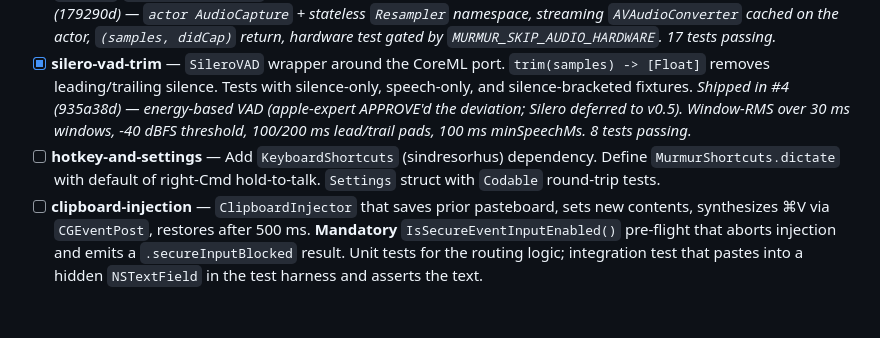
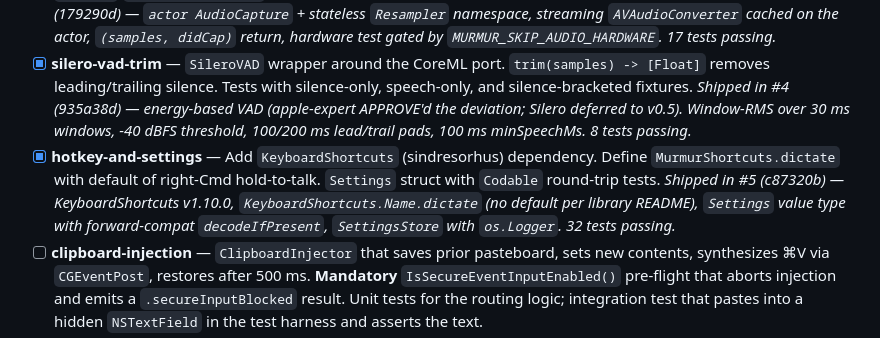
Before and after one commit to humancto/murmur, a Markdown page: ROADMAP.md, the part around the change. GitHub-like rendering; blank space fills up the shorter version.

Commit message:
chore: mark hotkey-and-settings done on roadmap

```diff
--- a/ROADMAP.md
+++ b/ROADMAP.md
@@ -10,7 +10,7 @@ Order is intentional. Don't reorder without updating dependencies in the plans.
 - [x] **whisperkit-dependency-and-model-cache** — Add WhisperKit to `Package.swift`. Implement `ModelCache` helper that resolves and ensures `~/Library/Application Support/Murmur/Models/` exists. Unit test for path resolution and idempotent creation. _Shipped in #2 (8fa7897) — `argmaxinc/argmax-oss-swift` v1.0.0, `ModelCache` w/ presence-check + idempotent ensureExists, `Package.resolved` committed, 9 tests passing._
 - [x] **audio-capture-pipeline** — `AudioCapture` class wrapping `AVAudioEngine` at 16 kHz mono float32, ring-buffered, `start()`/`stop() -> [Float]` API. Tests using a fixture WAV that round-trip through the buffer. _Shipped in #3 (179290d) — `actor AudioCapture` + stateless `Resampler` namespace, streaming `AVAudioConverter` cached on the actor, `(samples, didCap)` return, hardware test gated by `MURMUR_SKIP_AUDIO_HARDWARE`. 17 tests passing._
 - [x] **silero-vad-trim** — `SileroVAD` wrapper around the CoreML port. `trim(samples) -> [Float]` removes leading/trailing silence. Tests with silence-only, speech-only, and silence-bracketed fixtures. _Shipped in #4 (935a38d) — energy-based VAD (apple-expert APPROVE'd the deviation; Silero deferred to v0.5). Window-RMS over 30 ms windows, -40 dBFS threshold, 100/200 ms lead/trail pads, 100 ms minSpeechMs. 8 tests passing._
-- [ ] **hotkey-and-settings** — Add `KeyboardShortcuts` (sindresorhus) dependency. Define `MurmurShortcuts.dictate` with default of right-Cmd hold-to-talk. `Settings` struct with `Codable` round-trip tests.
+- [x] **hotkey-and-settings** — Add `KeyboardShortcuts` (sindresorhus) dependency. Define `MurmurShortcuts.dictate` with default of right-Cmd hold-to-talk. `Settings` struct with `Codable` round-trip tests. _Shipped in #5 (c87320b) — KeyboardShortcuts v1.10.0, `KeyboardShortcuts.Name.dictate` (no default per library README), `Settings` value type with forward-compat `decodeIfPresent`, `SettingsStore` with `os.Logger`. 32 tests passing._
 - [ ] **clipboard-injection** — `ClipboardInjector` that saves prior pasteboard, sets new contents, synthesizes ⌘V via `CGEventPost`, restores after 500 ms. **Mandatory** `IsSecureEventInputEnabled()` pre-flight that aborts injection and emits a `.secureInputBlocked` result. Unit tests for the routing logic; integration test that pastes into a hidden `NSTextField` in the test harness and asserts the text.
 - [ ] **ax-opportunistic-insert** — `AXInjector` resolves the focused element, checks bundle-ID against a hard-coded allowlist (TextEdit, Notes, Mail, Xcode, Messages, Pages), attempts `kAXSelectedTextAttribute` insertion, returns success/failure. Caller falls through to `ClipboardInjector` on failure. Unit tests for the allowlist routing.
 - [ ] **floating-hud-scaffold** — `NSPanel` at `.floating` level, click-through, `NSVisualEffectView` `.hudWindow` material, breathing-waveform SwiftUI view bound to a `@Published` amplitude. Reduced-motion respected. Snapshot tests of the SwiftUI view in `recording`, `idle`, `processing` states.
```
